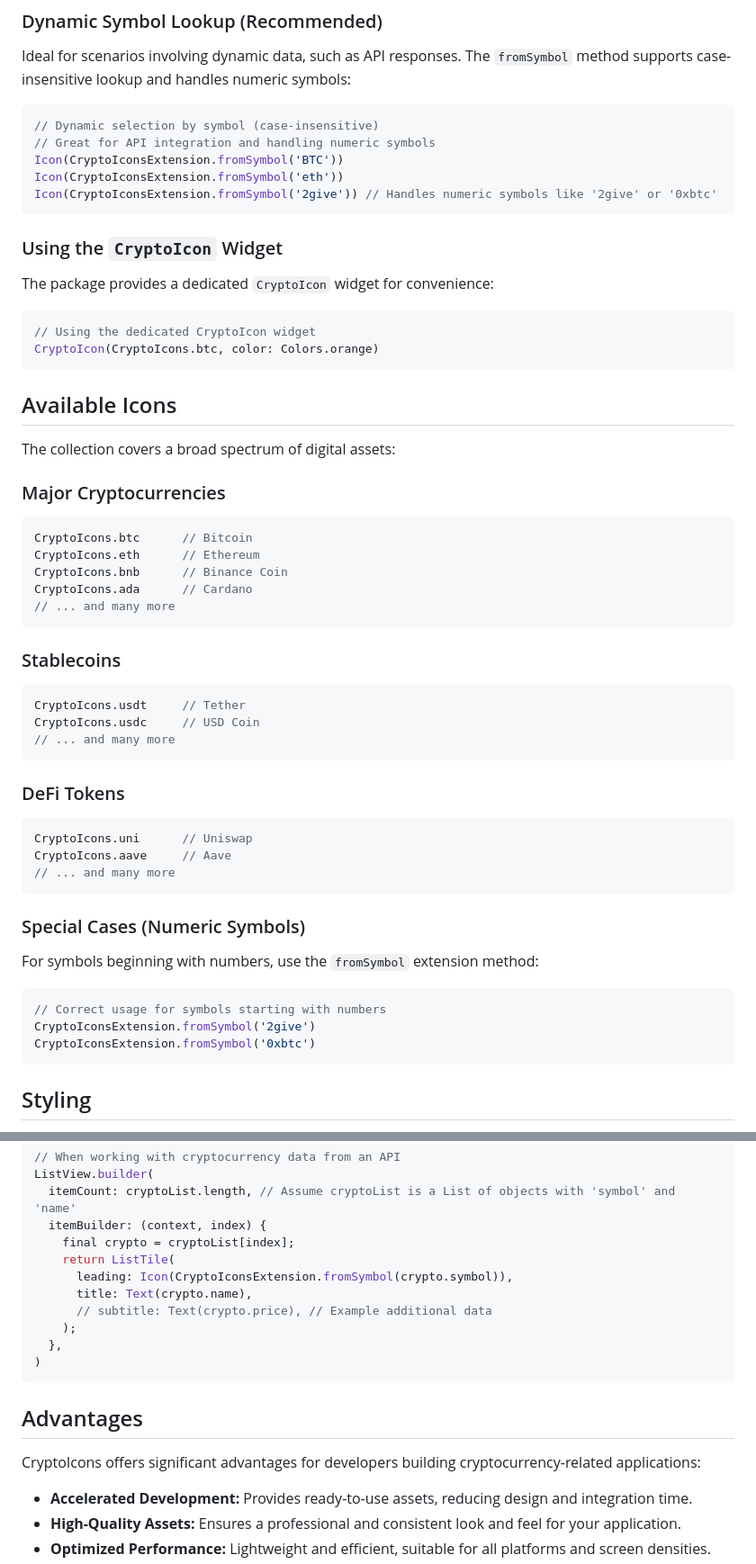
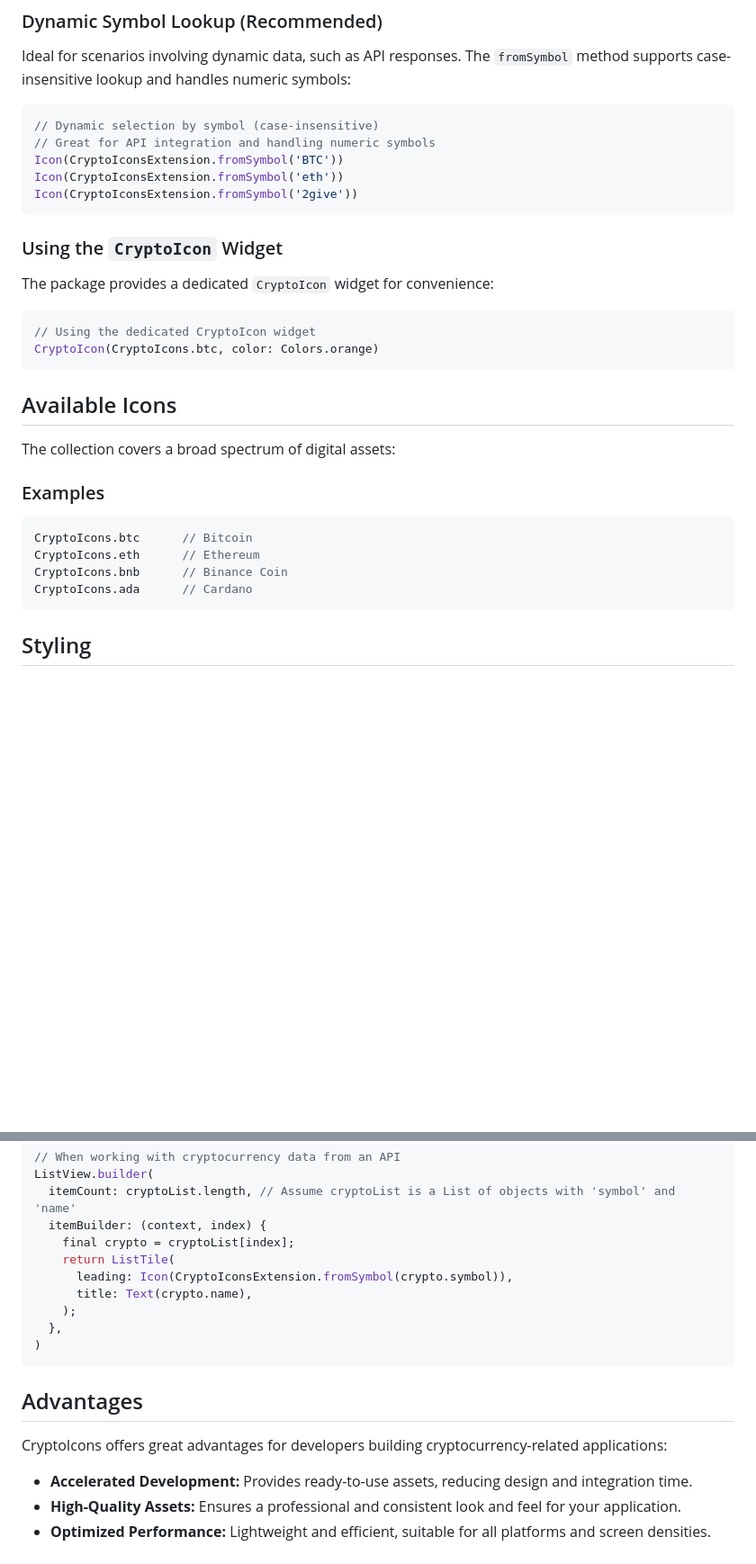
Before and after one commit to kemetic-labs/crypto-icons, a Markdown page: README.md, 2 parts joined by grey strips. Shown: that part at 90% size. Drawn GitHub-style; blank space fills up the shorter version.

````diff
--- a/README.md
+++ b/README.md
@@ -62,7 +62,7 @@ Ideal for scenarios involving dynamic data, such as API responses. The `fromSymb
 // Great for API integration and handling numeric symbols
 Icon(CryptoIconsExtension.fromSymbol('BTC'))
 Icon(CryptoIconsExtension.fromSymbol('eth'))
-Icon(CryptoIconsExtension.fromSymbol('2give')) // Handles numeric symbols like '2give' or '0xbtc'
+Icon(CryptoIconsExtension.fromSymbol('2give'))
 ```
 
 ### Using the `CryptoIcon` Widget
@@ -78,40 +78,13 @@ CryptoIcon(CryptoIcons.btc, color: Colors.orange)
 
 The collection covers a broad spectrum of digital assets:
 
-### Major Cryptocurrencies
+### Examples
 
 ```dart
 CryptoIcons.btc      // Bitcoin
 CryptoIcons.eth      // Ethereum
 CryptoIcons.bnb      // Binance Coin
 CryptoIcons.ada      // Cardano
-// ... and many more
-```
-
-### Stablecoins
-
-```dart
-CryptoIcons.usdt     // Tether
-CryptoIcons.usdc     // USD Coin
-// ... and many more
-```
-
-### DeFi Tokens
-
-```dart
-CryptoIcons.uni      // Uniswap
-CryptoIcons.aave     // Aave
-// ... and many more
-```
-
-### Special Cases (Numeric Symbols)
-
-For symbols beginning with numbers, use the `fromSymbol` extension method:
-
-```dart
-// Correct usage for symbols starting with numbers
-CryptoIconsExtension.fromSymbol('2give')
-CryptoIconsExtension.fromSymbol('0xbtc')
 ```
 
 ## Styling
@@ -151,7 +124,6 @@ ListView.builder(
     return ListTile(
       leading: Icon(CryptoIconsExtension.fromSymbol(crypto.symbol)),
       title: Text(crypto.name),
-      // subtitle: Text(crypto.price), // Example additional data
     );
   },
 )
@@ -159,7 +131,7 @@ ListView.builder(
 
 ## Advantages
 
-CryptoIcons offers significant advantages for developers building cryptocurrency-related applications:
+CryptoIcons offers great advantages for developers building cryptocurrency-related applications:
 
 * **Accelerated Development:** Provides ready-to-use assets, reducing design and integration time.
 * **High-Quality Assets:** Ensures a professional and consistent look and feel for your application.
````
Also changed, not shown: other parts of README.md (+2 -2 lines).
